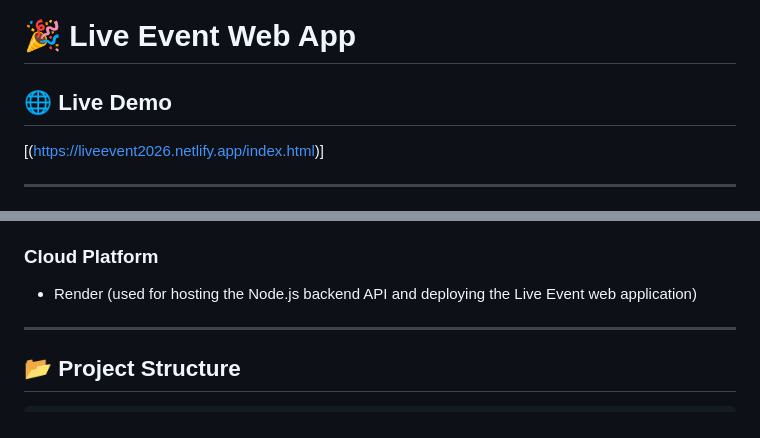
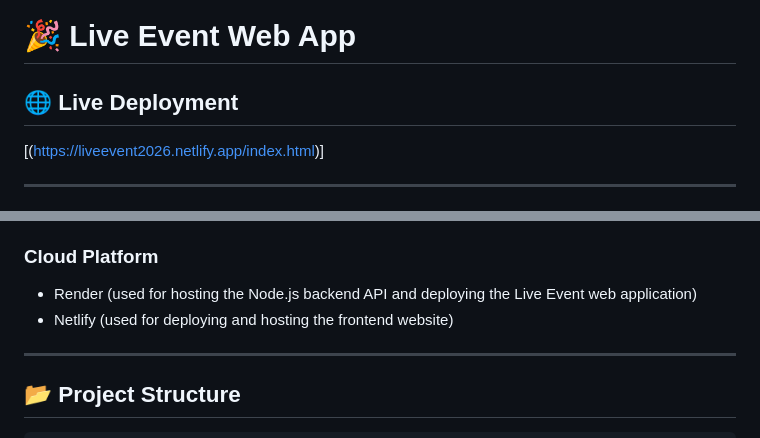
Before and after one commit to Fallen0coder/CSC131-Live-Event, a Markdown page: README.md, 2 parts joined by grey strips. GitHub-like rendering.

Commit message:
Update README for live deployment and cloud platforms

```diff
--- a/README.md
+++ b/README.md
@@ -1,6 +1,6 @@
 # 🎉 Live Event Web App
 
-## 🌐 Live Demo
+## 🌐 Live Deployment
 
 [(https://liveevent2026.netlify.app/index.html)]
 
@@ -49,6 +49,7 @@ The Live Event Web App is a full-stack web application designed to help college
 ### Cloud Platform
 
 * Render (used for hosting the Node.js backend API and deploying the Live Event web application)
+* Netlify (used for deploying and hosting the frontend website)
 
 ---
 
```
